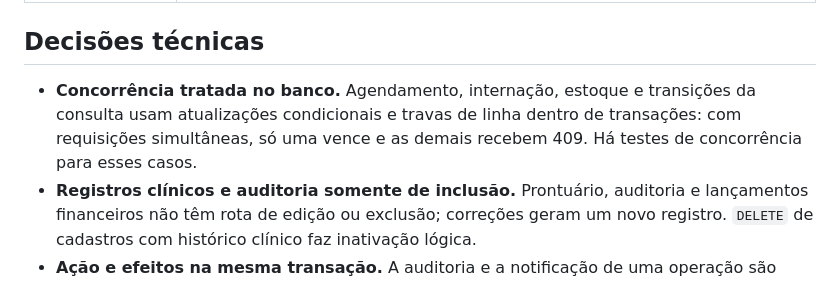
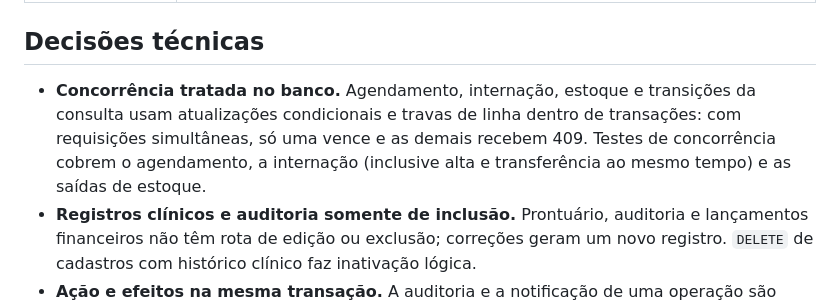
Before and after one commit to JlucasFaria/sghss-api, a Markdown page: README.md, the part around the change. Rendered like a GitHub page.

```diff
--- a/README.md
+++ b/README.md
@@ -49,7 +49,7 @@ A API é organizada em camadas, com uma pasta por domínio em `src/api/`: as **r
 
 ## Decisões técnicas
 
-- **Concorrência tratada no banco.** Agendamento, internação, estoque e transições da consulta usam atualizações condicionais e travas de linha dentro de transações: com requisições simultâneas, só uma vence e as demais recebem 409. Há testes de concorrência para esses casos.
+- **Concorrência tratada no banco.** Agendamento, internação, estoque e transições da consulta usam atualizações condicionais e travas de linha dentro de transações: com requisições simultâneas, só uma vence e as demais recebem 409. Testes de concorrência cobrem o agendamento, a internação (inclusive alta e transferência ao mesmo tempo) e as saídas de estoque.
 - **Registros clínicos e auditoria somente de inclusão.** Prontuário, auditoria e lançamentos financeiros não têm rota de edição ou exclusão; correções geram um novo registro. `DELETE` de cadastros com histórico clínico faz inativação lógica.
 - **Ação e efeitos na mesma transação.** A auditoria e a notificação de uma operação são gravadas junto com ela: se algo falha, nada fica pela metade.
 - **Integração por porta e adaptador.** O provedor de vídeo é uma interface; o adaptador simulado pode ser trocado por um real sem mexer nas regras, e a falha do provedor vira 502 sem gravar estado parcial.
```
Also changed, not shown: docs/arquitetura.md (+1 -1 lines), docs/casos-de-uso.md (+1 -1 lines), docs/diagramas/estados-consulta.png, docs/diagramas/sequencia-teleconsulta.png, 2 other files.
